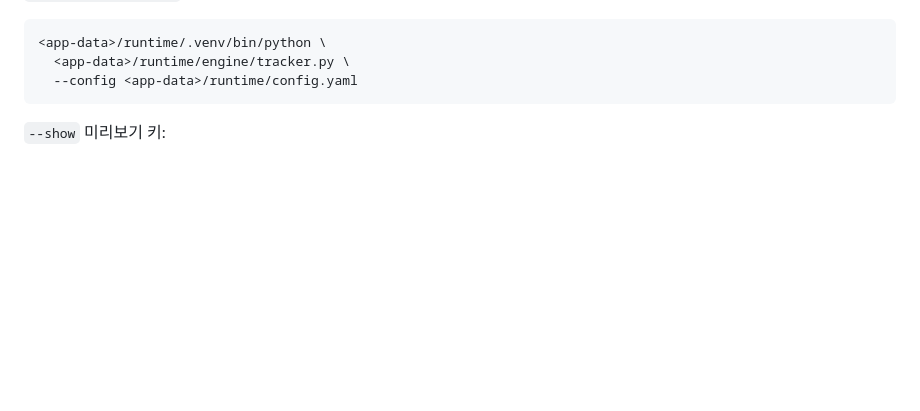
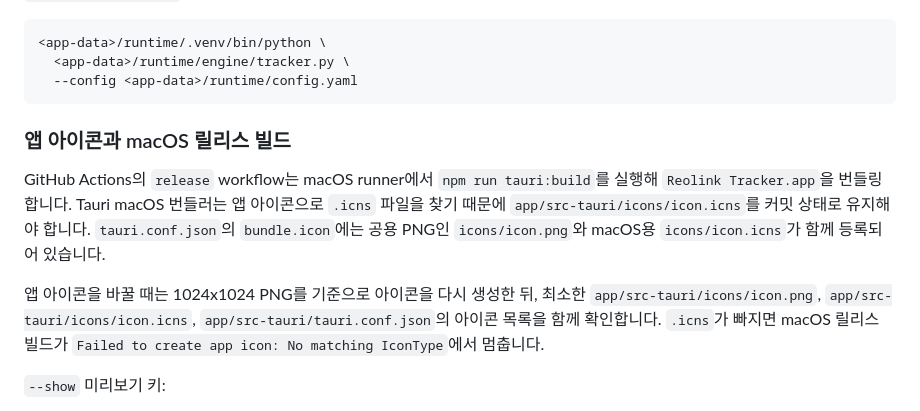
Before and after one commit to 0dot77/reolink-tracker, a Markdown page: README.md, the part around the change. Rendered like a GitHub page; blank space fills up the shorter version.

Commit message:
Document why macOS releases keep an ICNS icon
The release workflow depends on Tauri's macOS bundler finding an ICNS icon. README now records the tracked icon pair and the failure mode so future icon updates do not reintroduce the Actions error.

Constraint: macOS app bundling fails without a configured .icns icon
Confidence: high
Scope-risk: narrow
Directive: Keep README, tauri.conf.json, and src-tauri/icons aligned when replacing the app icon
Tested: Documentation-only change; reviewed README diff
Not-tested: No build rerun for documentation-only edit

````diff
--- a/README.md
+++ b/README.md
@@ -61,6 +61,19 @@ repo-local `config.yaml` 대신 앱에서 저장한 `runtime/config.yaml`을 우
   <app-data>/runtime/engine/tracker.py \
   --config <app-data>/runtime/config.yaml
 ```
+
+### 앱 아이콘과 macOS 릴리스 빌드
+
+GitHub Actions의 `release` workflow는 macOS runner에서 `npm run tauri:build`를 실행해
+`Reolink Tracker.app`을 번들링합니다. Tauri macOS 번들러는 앱 아이콘으로 `.icns` 파일을
+찾기 때문에 `app/src-tauri/icons/icon.icns`를 커밋 상태로 유지해야 합니다.
+`tauri.conf.json`의 `bundle.icon`에는 공용 PNG인 `icons/icon.png`와 macOS용
+`icons/icon.icns`가 함께 등록되어 있습니다.
+
+앱 아이콘을 바꿀 때는 1024x1024 PNG를 기준으로 아이콘을 다시 생성한 뒤, 최소한
+`app/src-tauri/icons/icon.png`, `app/src-tauri/icons/icon.icns`,
+`app/src-tauri/tauri.conf.json`의 아이콘 목록을 함께 확인합니다. `.icns`가 빠지면
+macOS 릴리스 빌드가 `Failed to create app icon: No matching IconType`에서 멈춥니다.
 
 `--show` 미리보기 키:
 
````
